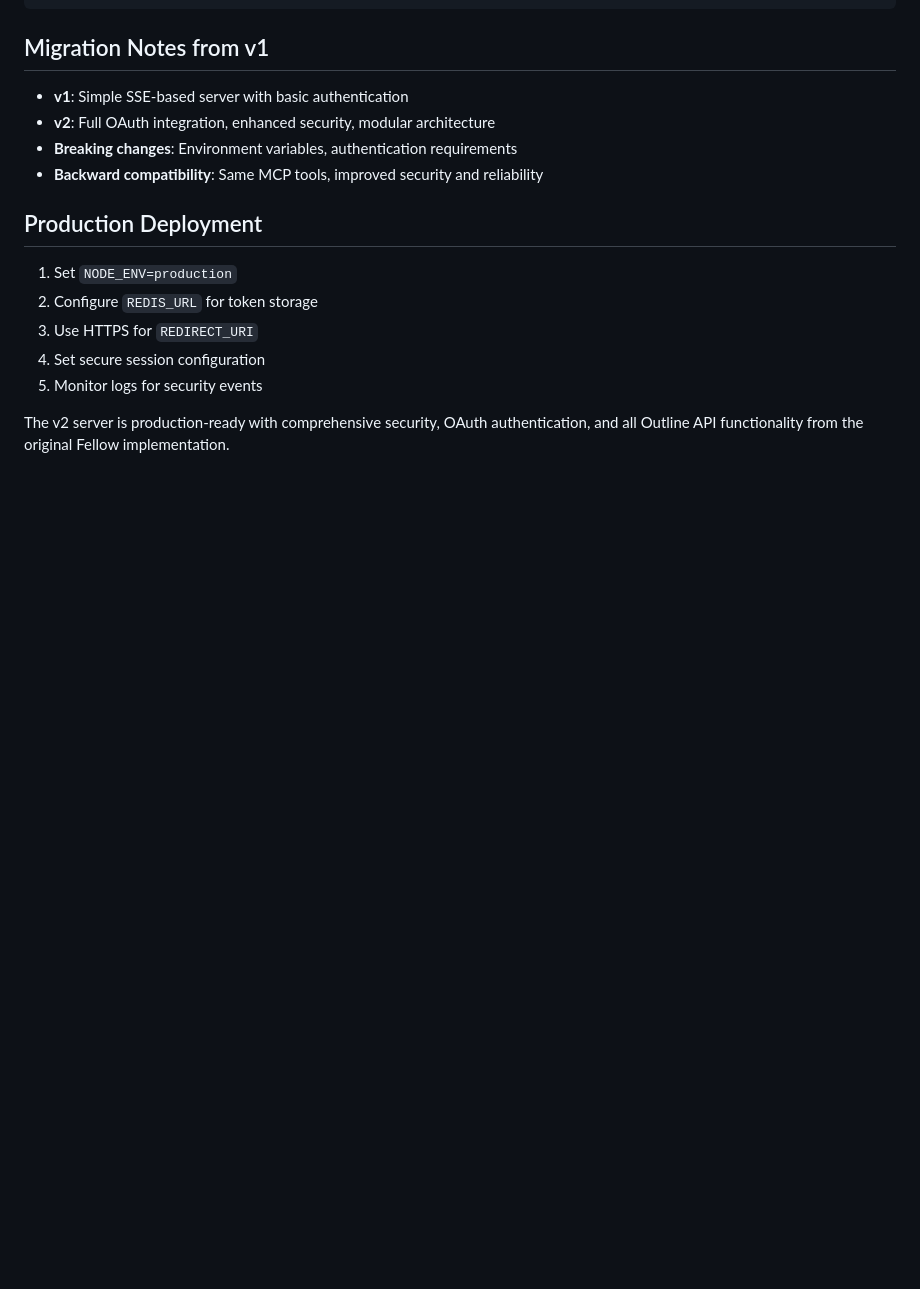
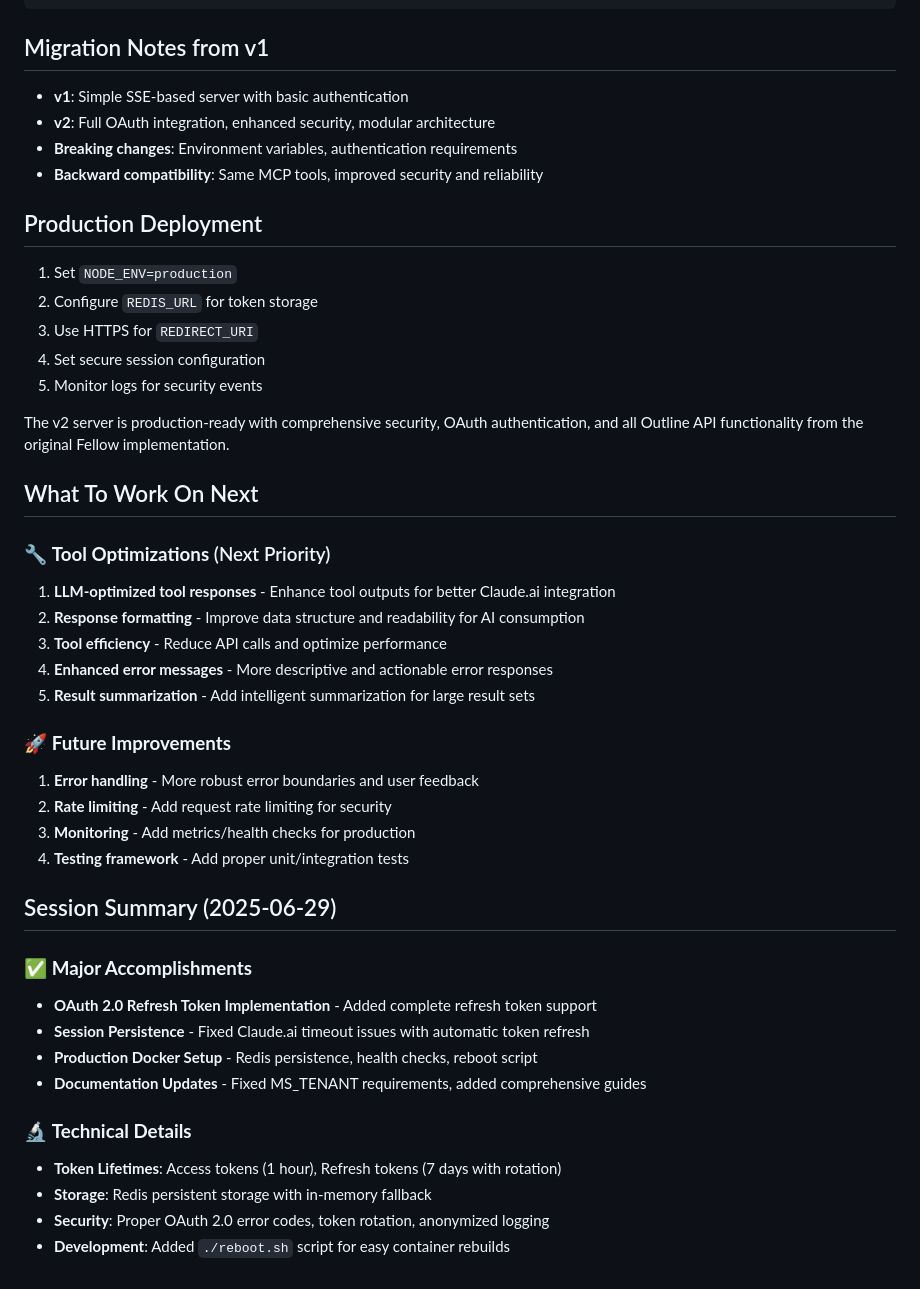
Before and after one commit to andycop/mcp-outline-remote, a Markdown page: CLAUDE.md, the part around the change. Rendered like a GitHub page; blank space fills up the shorter version.

Commit message:
docs: Add session summary and next priority todos
- Document completed OAuth refresh token implementation
- Add next priority: LLM-optimized tool responses and efficiency
- Record session accomplishments and technical details
- Set roadmap for tool optimization work

Next focus: Enhance MCP tools for better Claude.ai integration and performance.

🤖 Generated with [Claude Code](https://claude.ai/code)

Co-Authored-By: Claude <noreply@anthropic.com>

```diff
--- a/CLAUDE.md
+++ b/CLAUDE.md
@@ -153,3 +153,32 @@ npm start        # Production mode
 5. Monitor logs for security events
 
 The v2 server is production-ready with comprehensive security, OAuth authentication, and all Outline API functionality from the original Fellow implementation.
+
+## What To Work On Next
+
+### 🔧 **Tool Optimizations** (Next Priority)
+1. **LLM-optimized tool responses** - Enhance tool outputs for better Claude.ai integration
+2. **Response formatting** - Improve data structure and readability for AI consumption
+3. **Tool efficiency** - Reduce API calls and optimize performance
+4. **Enhanced error messages** - More descriptive and actionable error responses
+5. **Result summarization** - Add intelligent summarization for large result sets
+
+### 🚀 **Future Improvements**
+1. **Error handling** - More robust error boundaries and user feedback
+2. **Rate limiting** - Add request rate limiting for security
+3. **Monitoring** - Add metrics/health checks for production
+4. **Testing framework** - Add proper unit/integration tests
+
+## Session Summary (2025-06-29)
+
+### ✅ **Major Accomplishments**
+- **OAuth 2.0 Refresh Token Implementation** - Added complete refresh token support
+- **Session Persistence** - Fixed Claude.ai timeout issues with automatic token refresh
+- **Production Docker Setup** - Redis persistence, health checks, reboot script
+- **Documentation Updates** - Fixed MS_TENANT requirements, added comprehensive guides
+
+### 🔬 **Technical Details**
+- **Token Lifetimes**: Access tokens (1 hour), Refresh tokens (7 days with rotation)
+- **Storage**: Redis persistent storage with in-memory fallback
+- **Security**: Proper OAuth 2.0 error codes, token rotation, anonymized logging
+- **Development**: Added `./reboot.sh` script for easy container rebuilds
```
